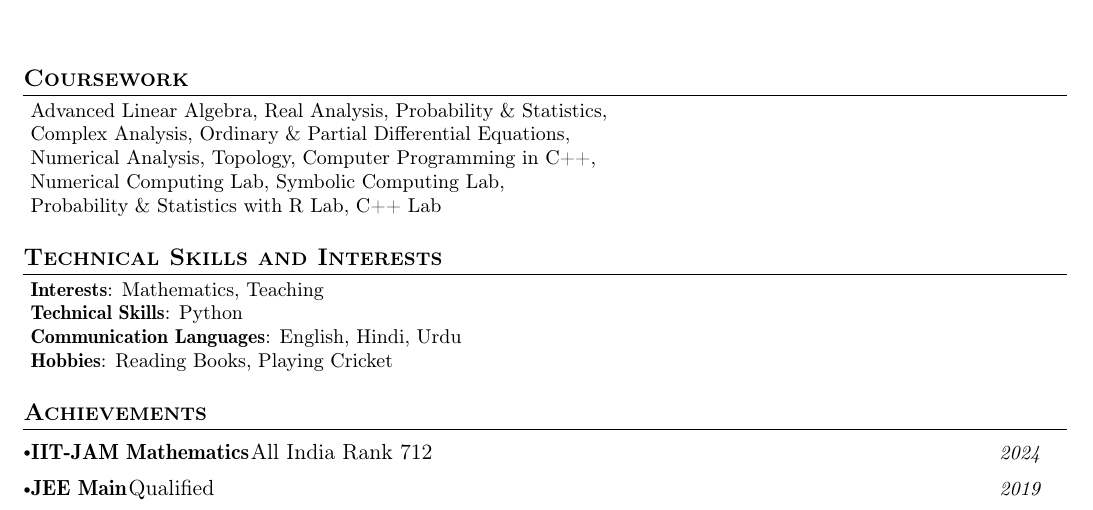
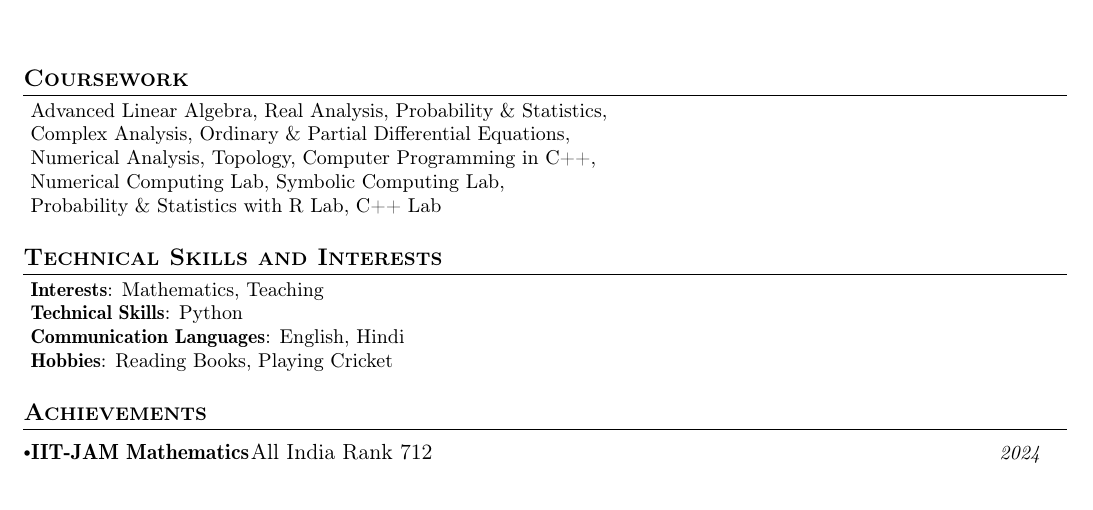
Before and after one commit to SahilHasnain/resume-generator, a LaTeX CV (resume.tex): part of the page, cut so that both start at the same text. Compiled offline with pdfLaTeX.

Commit message:
removed urdu lang and jee main qualification info

```diff
--- a/resume.tex
+++ b/resume.tex
@@ -179,7 +179,7 @@
   \small{\item{
   \textbf{Interests}{: Mathematics, Teaching} \\
    \textbf{Technical Skills}{: Python} \\
-   \textbf{Communication Languages}{: English, Hindi, Urdu} \\
+   \textbf{Communication Languages}{: English, Hindi} \\
    \textbf{Hobbies}{: Reading Books, Playing Cricket} \\
   }}
 \end{itemize}
@@ -188,7 +188,6 @@
 \section{\textbf{Achievements}}
 \resumeSubHeadingListStart
   \resumePOR{IIT-JAM Mathematics}{All India Rank 712}{2024}
-  \resumePOR{JEE Main}{Qualified}{2019}
 \resumeSubHeadingListEnd
 
 \end{document}
```
